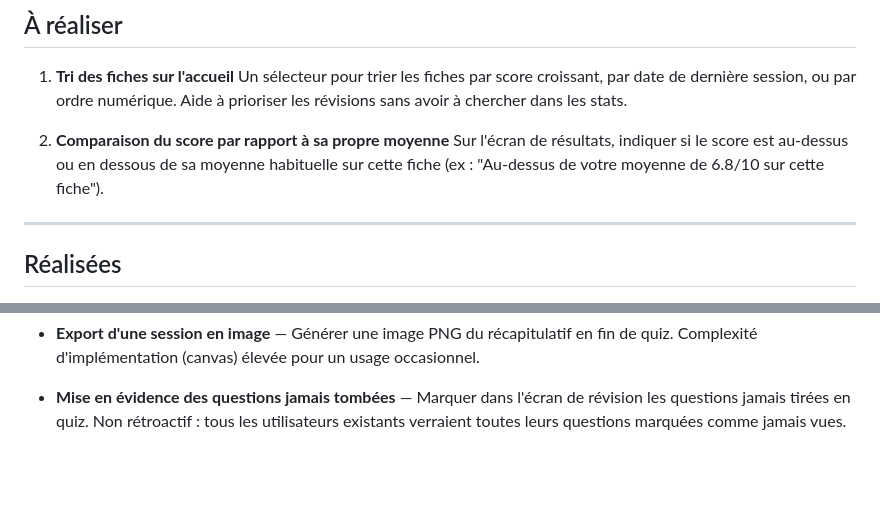
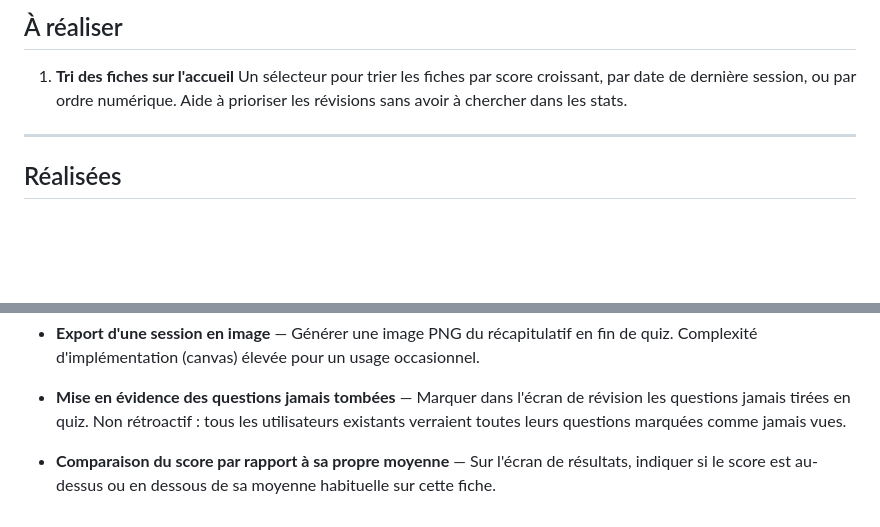
Before and after one commit to Thobal/quiz-tp-ctcr, a Markdown page: IDEAS.md, 2 parts joined by grey strips. Drawn GitHub-style; blank space fills up the shorter version.

Commit message:
Rejette l'idée 2 (comparaison score vs moyenne)
Co-Authored-By: Claude Sonnet 4.6 <noreply@anthropic.com>

```diff
--- a/IDEAS.md
+++ b/IDEAS.md
@@ -4,9 +4,6 @@
 
 1. **Tri des fiches sur l'accueil**
    Un sélecteur pour trier les fiches par score croissant, par date de dernière session, ou par ordre numérique. Aide à prioriser les révisions sans avoir à chercher dans les stats.
-
-2. **Comparaison du score par rapport à sa propre moyenne**
-   Sur l'écran de résultats, indiquer si le score est au-dessus ou en dessous de sa moyenne habituelle sur cette fiche (ex : "Au-dessus de votre moyenne de 6.8/10 sur cette fiche").
 
 ---
 
@@ -98,3 +95,5 @@
 - **Export d'une session en image** — Générer une image PNG du récapitulatif en fin de quiz. Complexité d'implémentation (canvas) élevée pour un usage occasionnel.
 
 - **Mise en évidence des questions jamais tombées** — Marquer dans l'écran de révision les questions jamais tirées en quiz. Non rétroactif : tous les utilisateurs existants verraient toutes leurs questions marquées comme jamais vues.
+
+- **Comparaison du score par rapport à sa propre moyenne** — Sur l'écran de résultats, indiquer si le score est au-dessus ou en dessous de sa moyenne habituelle sur cette fiche.
```
